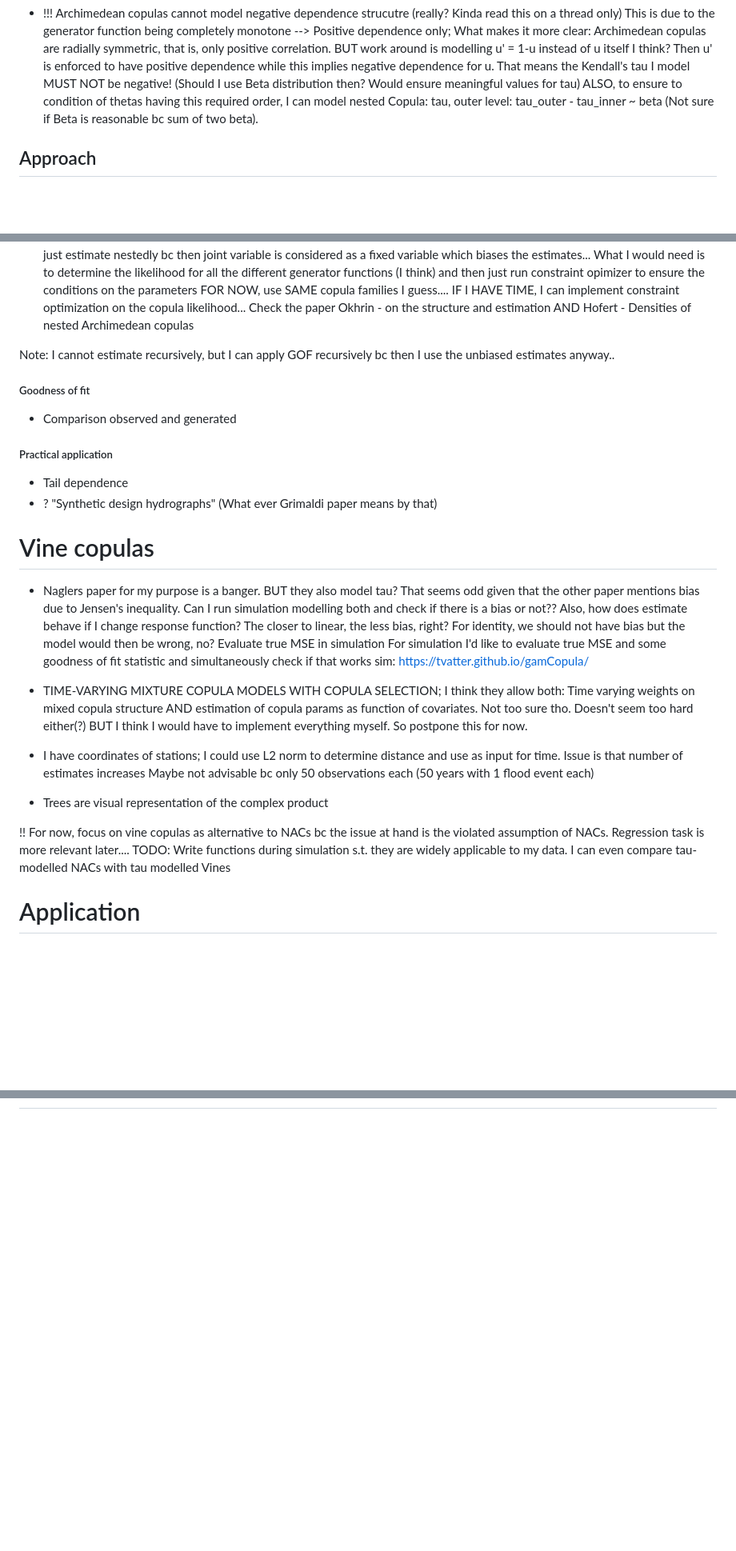
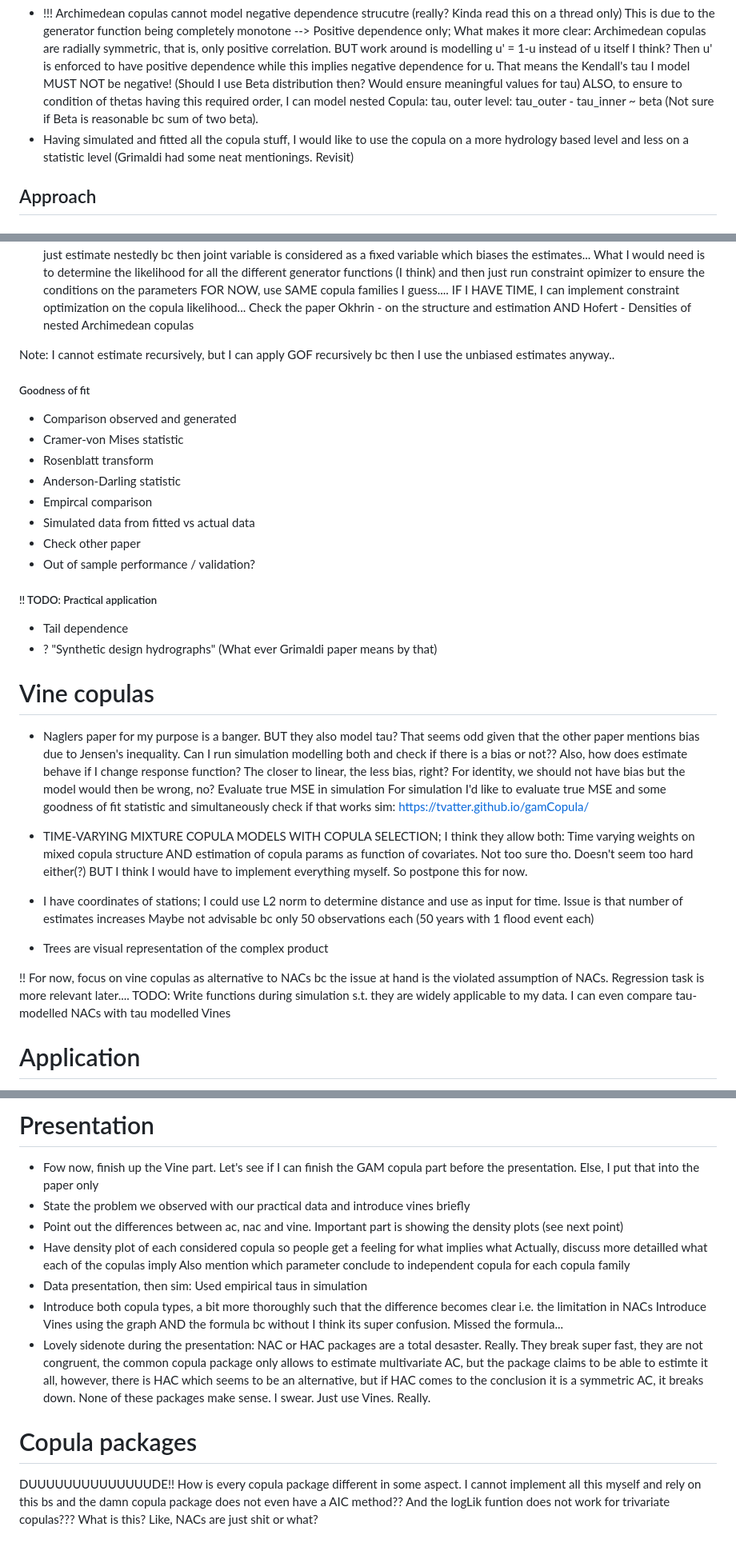
Before and after one commit to robinxpk/Asymmetric_Copula, a Markdown page: README.md, 3 parts joined by grey strips. Shown: that part at 80% size. Rendered like a GitHub page; blank space fills up the shorter version.

```diff
--- a/README.md
+++ b/README.md
@@ -25,6 +25,9 @@ In practice: Captures co-occurence of extreme event --> HIGHLY relevant! If two
 For modelling: Choose appropriate copula and estimate parameter. Tail dependence is implicitly given (is function of this parameter)
 USING FITTED COPULA: Simulate extreme event scenarios to assess worst-case scenario! (Sounds very interesting)
 - !!! Archimedean copulas cannot model negative dependence strucutre (really? Kinda read this on a thread only) This is due to the generator function being completely monotone --> Positive dependence only; What makes it more clear: Archimedean copulas are radially symmetric, that is, only positive correlation. BUT work around is modelling u' = 1-u instead of u itself I think? Then u' is enforced to have positive dependence while this implies negative dependence for u. That means the Kendall's tau I model MUST NOT be negative! (Should I use Beta distribution then? Would ensure meaningful values for tau) ALSO, to ensure to condition of thetas having this required order, I can model nested Copula: tau, outer level: tau_outer - tau_inner ~ beta (Not sure if Beta is reasonable bc sum of two beta).
+- Having simulated and fitted all the copula stuff, I would like to use the copula on a more hydrology based level and less on a statistic level
+(Grimaldi had some neat mentionings. Revisit)
+
 
 ## Approach
 ### Given Data
@@ -137,9 +137,18 @@ What I would need is to determine the likelihood for all the different generator
 FOR NOW, use SAME copula families I guess.... IF I HAVE TIME, I can implement constraint optimization on the copula likelihood... Check the paper Okhrin - on the structure and estimation AND Hofert - Densities of nested Archimedean copulas
 
 Note: I cannot estimate recursively, but I can apply GOF recursively bc then I use the unbiased estimates anyway..
+
 ##### Goodness of fit
 - Comparison observed and generated
-##### Practical application
+- Cramer-von Mises statistic
+- Rosenblatt transform
+- Anderson-Darling statistic
+- Empircal comparison
+- Simulated data from fitted vs actual data
+- Check other paper
+- Out of sample performance / validation?
+
+##### !! TODO: Practical application
 - Tail dependence
 - ? "Synthetic design hydrographs" (What ever Grimaldi paper means by that)
 
@@ -147,7 +156,9 @@ Note: I cannot estimate recursively, but I can apply GOF recursively bc then I u
 
 
 # Vine copulas
-- Naglers paper for my purpose is a banger. BUT they also model tau? That seems odd given that the other paper mentions bias due to Jensen's inequality. Can I run simulation modelling both and check if there is a bias or not?? Also, how does estimate behave if I change response function? The closer to linear, the less bias, right? For identity, we should not have bias but the model would then be wrong, no? Evaluate true MSE in simulation
+- Naglers paper for my purpose is a banger. BUT they also model tau? That seems odd given that the other paper mentions bias due to Jensen's inequality.
+Can I run simulation modelling both and check if there is a bias or not?? Also, how does estimate behave if I change response function?
+The closer to linear, the less bias, right? For identity, we should not have bias but the model would then be wrong, no? Evaluate true MSE in simulation
 For simulation I'd like to evaluate true MSE and some goodness of fit statistic and simultaneously check if that works
 sim: https://tvatter.github.io/gamCopula/
 - TIME-VARYING MIXTURE COPULA MODELS WITH COPULA SELECTION; I think they allow both: Time varying weights on mixed copula structure AND estimation of copula params as function of covariates. Not too sure tho. Doesn't seem too hard either(?) BUT I think I would have to implement everything myself. So postpone this for now.
@@ -161,6 +172,9 @@ Maybe not advisable bc only 50 observations each (50 years with 1 flood event ea
 !! For now, focus on vine copulas as alternative to NACs bc the issue at hand is the violated assumption of NACs. Regression task is more relevant later....
 TODO: Write functions during simulation s.t. they are widely applicable to my data.
 I can even compare tau-modelled NACs with tau modelled Vines
+
+
+
 
 # Application
 Following is based on Isar station Munich if not mentioned otherwise. Also regarding the models and the number of observations in each station. Here is the distribution of number of observations (i.e. observed years per station) for the river Isar and Donau:\
@@ -248,0 +325,18 @@ Implemented copula families are limited: https://cran.r-project.org/web/packages
+# Presentation
+- Fow now, finish up the Vine part. Let's see if I can finish the GAM copula part before the presentation. Else, I put that into the paper only
+- State the problem we observed with our practical data and introduce vines briefly
+- Point out the differences between ac, nac and vine. Important part is showing the density plots (see next point)
+- Have density plot of each considered copula so people get a feeling for what implies what
+  Actually, discuss more detailled what each of the copulas imply
+  Also mention which parameter conclude to independent copula for each copula family
+- Data presentation, then sim: Used empirical taus in simulation
+- Introduce both copula types, a bit more thoroughly such that the difference becomes clear i.e. the limitation in NACs
+Introduce Vines using the graph AND the formula bc without I think its super confusion. Missed the formula...
+- Lovely sidenote during the presentation:
+NAC or HAC packages are a total desaster. Really. They break super fast, they are not congruent, the common copula package only allows to
+estimate multivariate AC, but the package claims to be able to estimte it all, however, there is HAC which seems to be an alternative, but
+if HAC comes to the conclusion it is a symmetric AC, it breaks down. None of these packages make sense. I swear. Just use Vines. Really.
+
+# Copula packages
+DUUUUUUUUUUUUUUDE!!
+How is every copula package different in some aspect. I cannot implement all this myself and rely on this bs and the damn copula package does not even have a AIC method?? And the logLik funtion does not work for trivariate copulas??? What is this? Like, NACs are just shit or what?
```
Also changed, not shown: other parts of README.md (+63 -4 lines), READMEpics/StructureMatrixConstruction.png (added), 7 other files.
